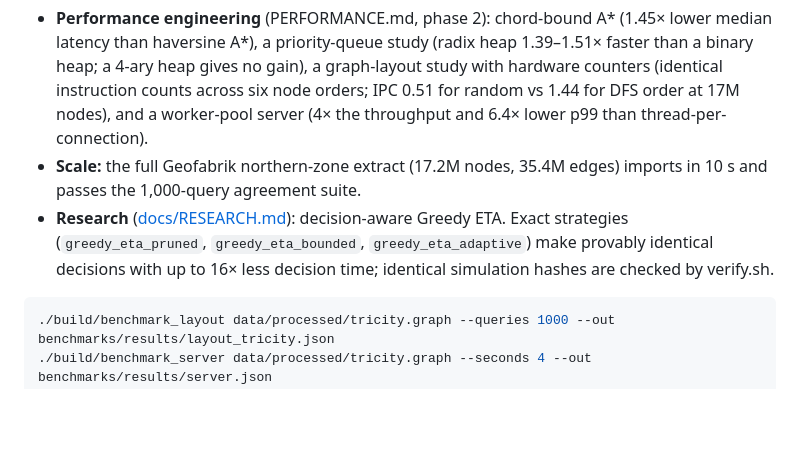
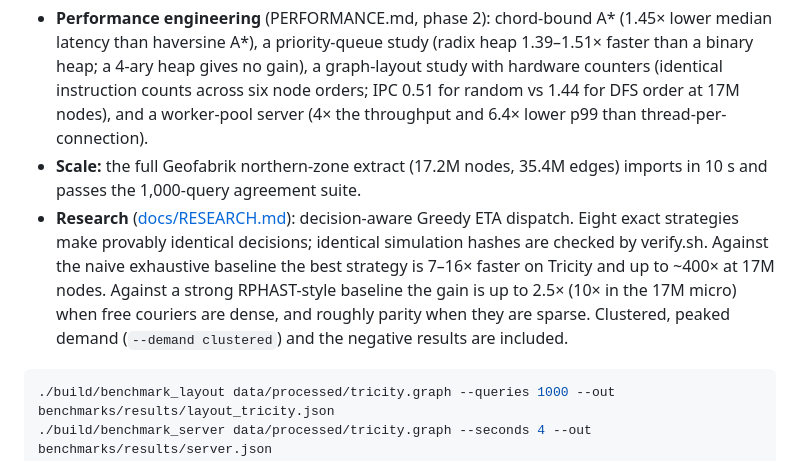
Before and after one commit to ripperripz/dispatchlab, a Markdown page: README.md, the part around the change. GitHub-like rendering; blank space fills up the shorter version.

````diff
--- a/README.md
+++ b/README.md
@@ -128,9 +128,12 @@ reproducibility metadata (dataset, seeds, compiler, hardware, parameters), and i
   worker-pool server (4× the throughput and 6.4× lower p99 than thread-per-connection).
 * **Scale:** the full Geofabrik northern-zone extract (17.2M nodes, 35.4M edges) imports in 10 s
   and passes the 1,000-query agreement suite.
-* **Research** ([docs/RESEARCH.md](docs/RESEARCH.md)): decision-aware Greedy ETA. Exact strategies
-  (`greedy_eta_pruned`, `greedy_eta_bounded`, `greedy_eta_adaptive`) make provably identical
-  decisions with up to 16× less decision time; identical simulation hashes are checked by verify.sh.
+* **Research** ([docs/RESEARCH.md](docs/RESEARCH.md)): decision-aware Greedy ETA dispatch. Eight
+  exact strategies make provably identical decisions; identical simulation hashes are checked by
+  verify.sh. Against the naive exhaustive baseline the best strategy is 7–16× faster on Tricity and
+  up to ~400× at 17M nodes. Against a strong RPHAST-style baseline the gain is up to 2.5× (10× in
+  the 17M micro) when free couriers are dense, and roughly parity when they are sparse. Clustered,
+  peaked demand (`--demand clustered`) and the negative results are included.
 
 ```bash
 ./build/benchmark_layout data/processed/tricity.graph --queries 1000 --out benchmarks/results/layout_tricity.json
````
Also changed, not shown: PROGRESS.md (+11 -0 lines).
